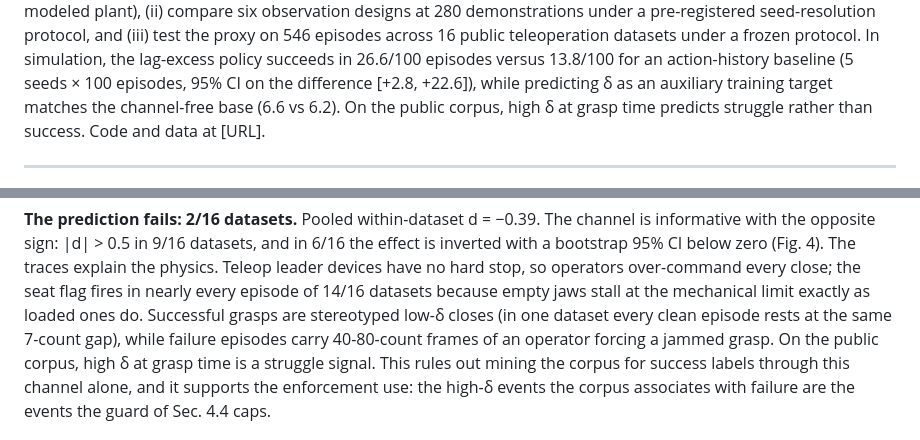
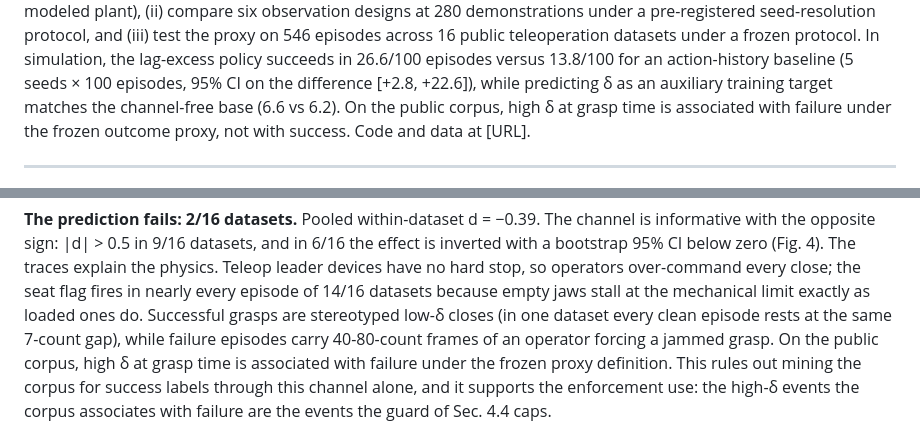
Before and after one commit to luaiabuelsamen/so101-bench, a Markdown page: docs/paper.md, 2 parts joined by grey strips. Drawn GitHub-style.

```diff
--- a/docs/paper.md
+++ b/docs/paper.md
@@ -27,7 +27,8 @@ In simulation, the lag-excess policy succeeds in 26.6/100 episodes versus
 13.8/100 for an action-history baseline (5 seeds × 100 episodes, 95% CI on
 the difference [+2.8, +22.6]), while predicting δ as an auxiliary training
 target matches the channel-free base (6.6 vs 6.2). On the public corpus,
-high δ at grasp time predicts struggle rather than success. Code and data
+high δ at grasp time is associated with failure under the frozen outcome
+proxy, not with success. Code and data
 at [URL].
 
 ---
@@ -375,7 +413,8 @@ mechanical limit exactly as loaded ones do. Successful grasps are
 stereotyped low-δ closes (in one dataset every clean episode rests at the
 same 7-count gap), while failure episodes carry 40-80-count frames of an
 operator forcing a jammed grasp. On the public corpus, high δ at grasp
-time is a struggle signal. This rules out mining the corpus for success
+time is associated with failure under the frozen proxy definition. This
+rules out mining the corpus for success
 labels through this channel alone, and it supports the enforcement use:
 the high-δ events the corpus associates with failure are the events the
 guard of Sec. 4.4 caps.
```
Also changed, not shown: other parts of docs/paper.md (+56 -19 lines), docs/repro.md (added, +79 -0 lines).
